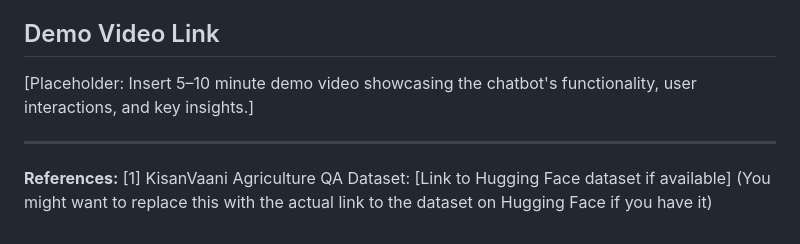
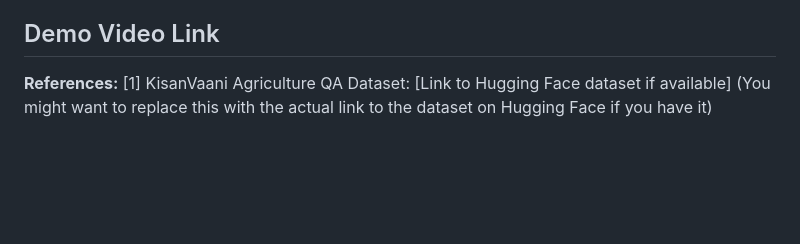
Before and after one commit to eobolo/AGRIBOT-AI, a Markdown page: README.md, the part around the change. Drawn GitHub-style; blank space fills up the shorter version.

```diff
--- a/README.md
+++ b/README.md
@@ -141,9 +141,7 @@ Key experiments highlighted challenges, such as a zero division error with SGD a
 
 ## Demo Video Link
 
-[Placeholder: Insert 5–10 minute demo video showcasing the chatbot's functionality, user interactions, and key insights.]
 
----
 
 **References:**
 [1] KisanVaani Agriculture QA Dataset: [Link to Hugging Face dataset if available] (You might want to replace this with the actual link to the dataset on Hugging Face if you have it)
```
